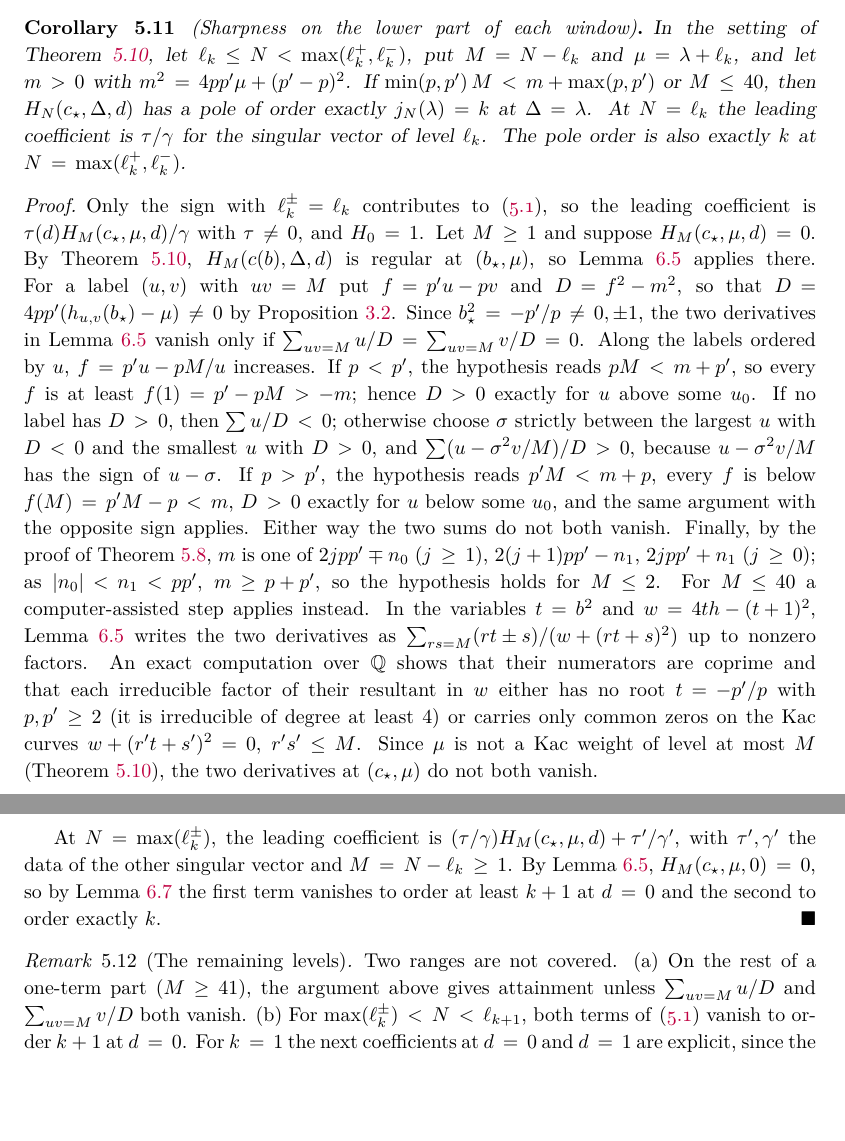
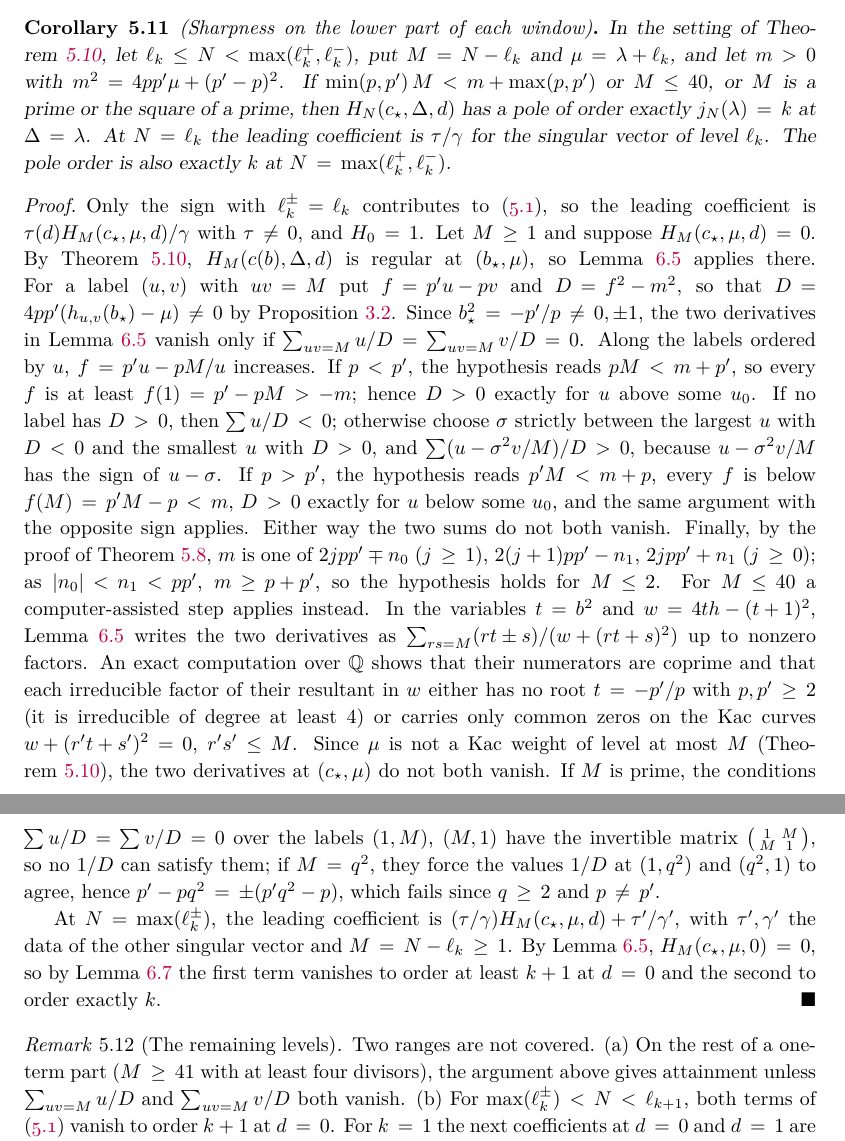
Before and after one commit to skypher/virasoro, a LaTeX paper (paper.tex): two parts of pages 12 and 13 of 25, joined at a grey line, cut so that both start at the same text, the shorter picture padded with empty space. Compiled offline with pdfLaTeX.

Commit message:
Paper: Cor 5.11 also covers N - l_k prime or the square of a prime
For M = N - l_k prime (labels (1,M), (M,1)) or the square of a prime
(labels (1,q^2), (q,q), (q^2,1)), the two linear conditions on the values
1/D coming from the d = 0 and d = 1 derivatives of Lemma 6.5 have no
admissible solution at a minimal-model charge.  So the Jantzen bound is
attained at these levels of the one-term part of every window, uniformly in
M.  Remark 5.12's open one-term range is now M >= 41 with at least four
divisors.  Still 25 pages.

Co-Authored-By: Claude Opus 5.5 <noreply@anthropic.com>

```diff
--- a/paper.tex
+++ b/paper.tex
@@ -995,7 +995,8 @@ In the setting of Theorem~\ref{thm:top-layer}, let
 \(\ell_k\leq N<\max(\ell^+_k,\ell^-_k)\), put \(M=N-\ell_k\) and
 \(\mu=\lambda+\ell_k\), and let \(m>0\) with
 \(m^2=4pp'\mu+(p'-p)^2\).  If \(\min(p,p')\,M<m+\max(p,p')\) or
-\(M\leq40\), then \(H_N(c_\star,\Delta,d)\) has a pole of order exactly
+\(M\leq40\), or \(M\) is a prime or the square of a prime, then
+\(H_N(c_\star,\Delta,d)\) has a pole of order exactly
 \(j_N(\lambda)=k\) at \(\Delta=\lambda\).  At \(N=\ell_k\) the leading coefficient is
 \(\tau/\gamma\) for the singular vector of level \(\ell_k\).  The pole
 order is also exactly \(k\) at \(N=\max(\ell^+_k,\ell^-_k)\).
@@ -1034,7 +1035,12 @@ in \(w\) either has no root \(t=-p'/p\) with \(p,p'\geq2\) (it is
 irreducible of degree at least \(4\)) or carries only common zeros on the
 Kac curves \(w+(r't+s')^2=0\), \(r's'\leq M\).  Since \(\mu\) is not a Kac
 weight of level at most \(M\) (Theorem~\ref{thm:top-layer}), the two
-derivatives at \((c_\star,\mu)\) do not both vanish.
+derivatives at \((c_\star,\mu)\) do not both vanish.  If \(M\) is prime,
+the conditions \(\sum u/D=\sum v/D=0\) over the labels \((1,M)\), \((M,1)\)
+have the invertible matrix \(\bigl(\begin{smallmatrix}1&M\\M&1\end{smallmatrix}\bigr)\),
+so no \(1/D\) can satisfy them; if \(M=q^2\), they force the values \(1/D\)
+at \((1,q^2)\) and \((q^2,1)\) to agree, hence \(p'-pq^2=\pm(p'q^2-p)\),
+which fails since \(q\geq2\) and \(p\neq p'\).
 
 At \(N=\max(\ell^\pm_k)\), the leading coefficient is
 \((\tau/\gamma)H_M(c_\star,\mu,d)+\tau'/\gamma'\), with \(\tau',\gamma'\) the data
@@ -1046,7 +1052,7 @@ Lemma~\ref{lem:tau-order} the first term vanishes to order at least
 
 \begin{remark}[The remaining levels]\label{rem:top-layer-beyond}
 Two ranges are not covered.  (a) On the rest of a one-term part
-(\(M\geq41\)), the argument above gives attainment unless \(\sum_{uv=M}u/D\) and
+(\(M\geq41\) with at least four divisors), the argument above gives attainment unless \(\sum_{uv=M}u/D\) and
 \(\sum_{uv=M}v/D\) both vanish.  (b) For \(\max(\ell^\pm_k)<N<\ell_{k+1}\),
 both terms of \eqref{eq:top-layer} vanish to order \(k+1\) at \(d=0\).  For
 \(k=1\) the next coefficients at \(d=0\) and \(d=1\) are explicit, since the
```
Also changed, not shown: lean/STATUS.md (+2 -1 lines), paper.pdf, 2 other files.
